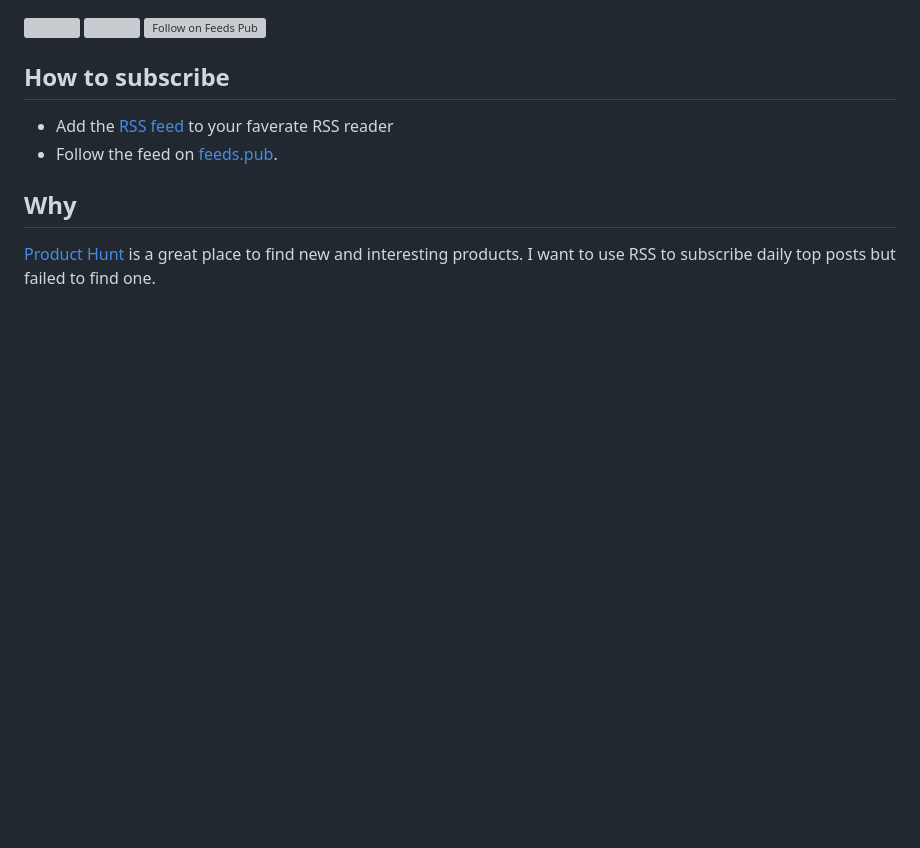
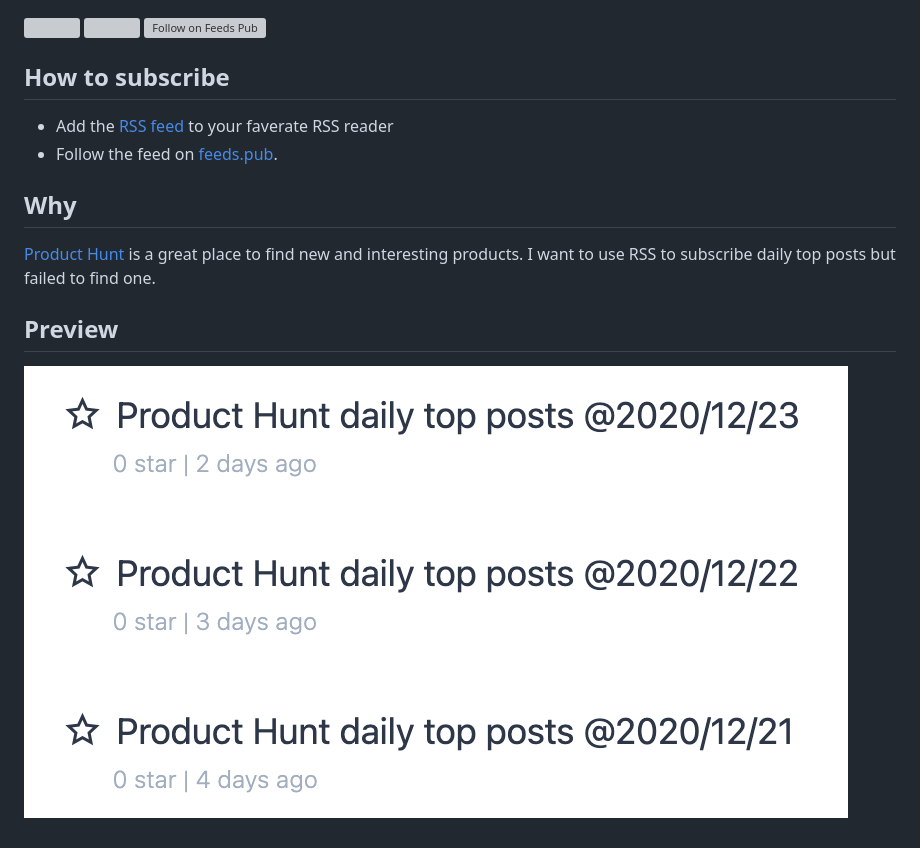
Before and after one commit to headllines/producthunt-daily-rss, a Markdown page: README.md, the part around the change. Drawn GitHub-style; pictures changed too: assets/preview.png (added); blank space fills up the shorter version; grey boxes are pictures that could not be loaded.

```diff
--- a/README.md
+++ b/README.md
@@ -12,3 +12,7 @@
 ## Why
 
 [Product Hunt](https://www.producthunt.com/) is a great place to find new and interesting products. I want to use RSS to subscribe daily top posts but failed to find one.
+
+## Preview
+
+![](./assets/preview.png)
```
